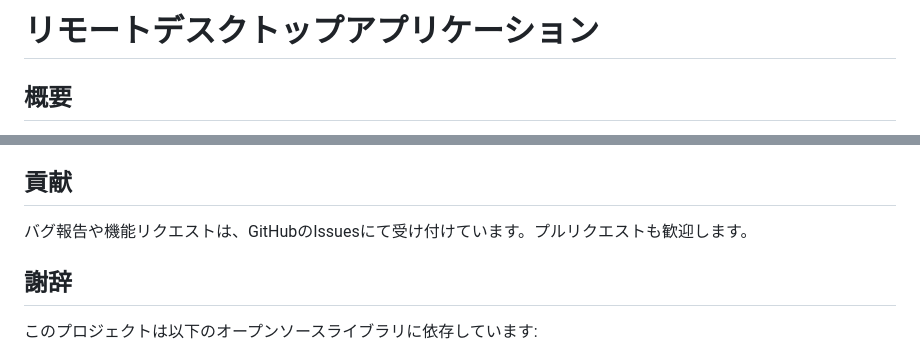
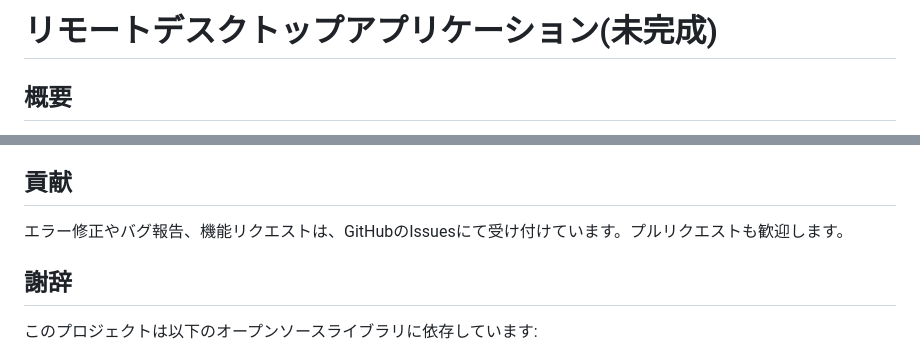
Before and after one commit to paraccoli/remote-desktop-rs, a Markdown page: README.md, 2 parts joined by grey strips. GitHub-like rendering.

```diff
--- a/README.md
+++ b/README.md
@@ -1,4 +1,4 @@
-# リモートデスクトップアプリケーション
+# リモートデスクトップアプリケーション(未完成)
 
 ## 概要
 
@@ -163,7 +163,7 @@ MIT
 
 ## 貢献
 
-バグ報告や機能リクエストは、GitHubのIssuesにて受け付けています。プルリクエストも歓迎します。
+エラー修正やバグ報告、機能リクエストは、GitHubのIssuesにて受け付けています。プルリクエストも歓迎します。
 
 ## 謝辞
 
```
